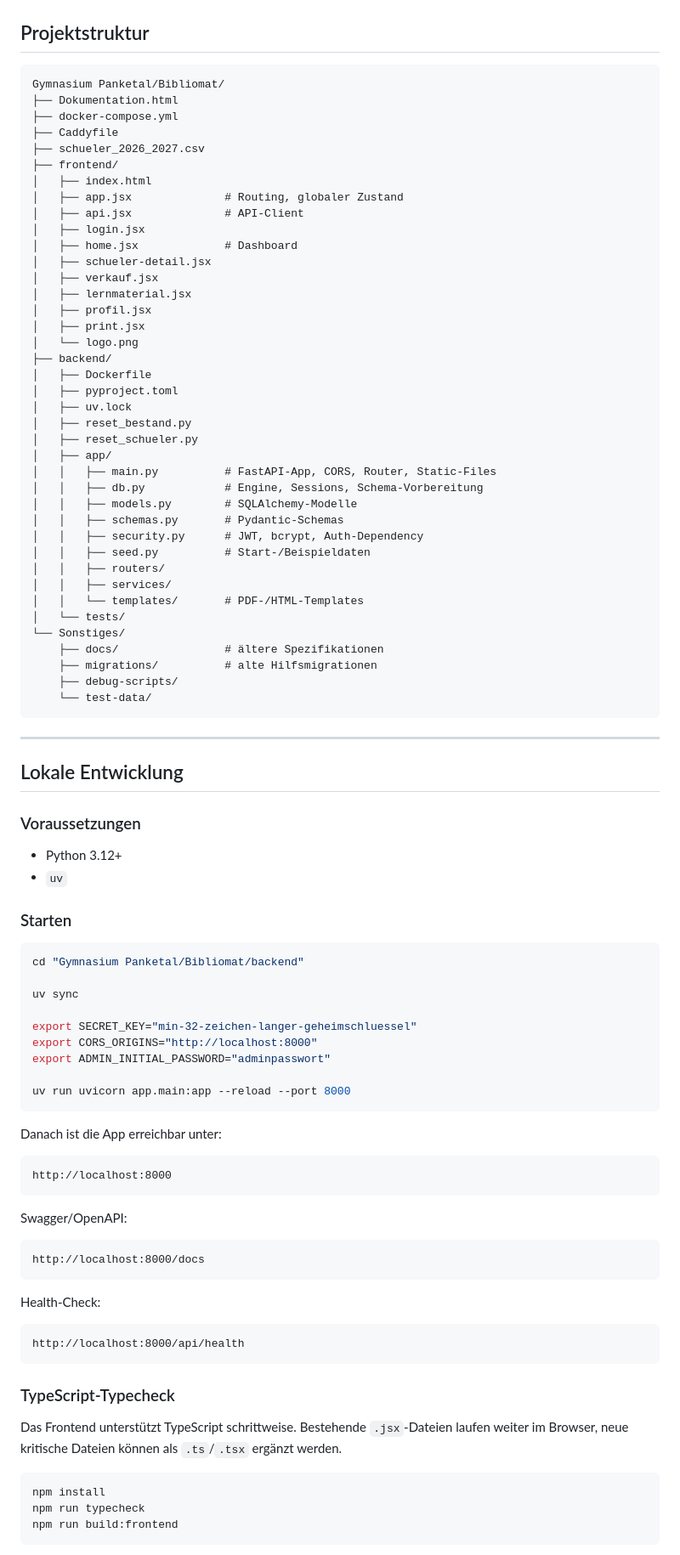
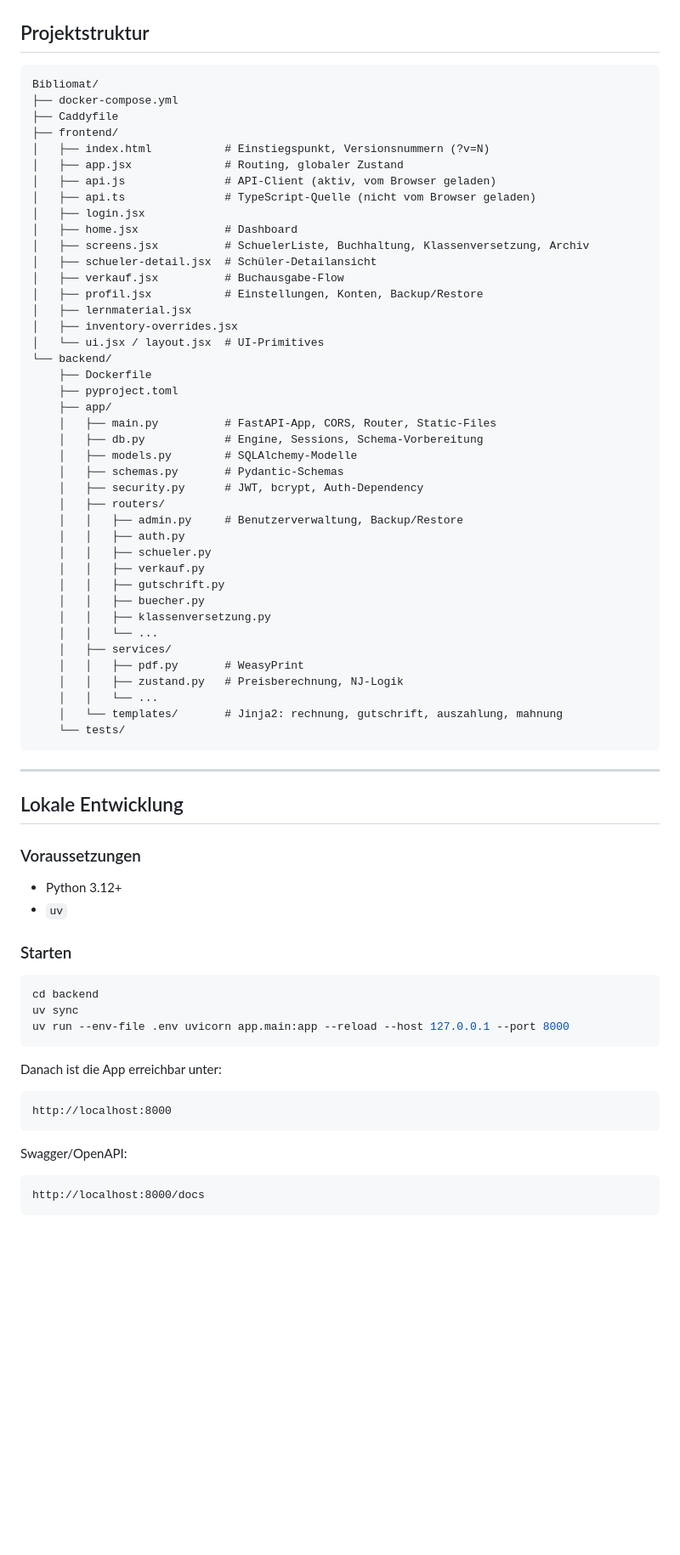
Before and after one commit to candermann/Libera, a Markdown page: README.md, the part around one of its changes. Shown at 85% size. Drawn GitHub-style; blank space fills up the shorter version.

Commit message:
docs: README auf Stand 29.05.2026
Co-Authored-By: Claude Sonnet 4.6 <noreply@anthropic.com>

````diff
--- a/README.md
+++ b/README.md
@@ -189,45 +197,47 @@ Bibliomat FastAPI Container
 ## Projektstruktur
 
 ```text
-Gymnasium Panketal/Bibliomat/
-├── Dokumentation.html
+Bibliomat/
 ├── docker-compose.yml
 ├── Caddyfile
-├── schueler_2026_2027.csv
 ├── frontend/
-│   ├── index.html
+│   ├── index.html           # Einstiegspunkt, Versionsnummern (?v=N)
 │   ├── app.jsx              # Routing, globaler Zustand
-│   ├── api.jsx              # API-Client
+│   ├── api.js               # API-Client (aktiv, vom Browser geladen)
+│   ├── api.ts               # TypeScript-Quelle (nicht vom Browser geladen)
 │   ├── login.jsx
 │   ├── home.jsx             # Dashboard
-│   ├── schueler-detail.jsx
-│   ├── verkauf.jsx
+│   ├── screens.jsx          # SchuelerListe, Buchhaltung, Klassenversetzung, Archiv
+│   ├── schueler-detail.jsx  # Schüler-Detailansicht
+│   ├── verkauf.jsx          # Buchausgabe-Flow
+│   ├── profil.jsx           # Einstellungen, Konten, Backup/Restore
 │   ├── lernmaterial.jsx
-│   ├── profil.jsx
-│   ├── print.jsx
-│   └── logo.png
-├── backend/
-│   ├── Dockerfile
-│   ├── pyproject.toml
-│   ├── uv.lock
-│   ├── reset_bestand.py
-│   ├── reset_schueler.py
-│   ├── app/
-│   │   ├── main.py          # FastAPI-App, CORS, Router, Static-Files
-│   │   ├── db.py            # Engine, Sessions, Schema-Vorbereitung
-│   │   ├── models.py        # SQLAlchemy-Modelle
-│   │   ├── schemas.py       # Pydantic-Schemas
-│   │   ├── security.py      # JWT, bcrypt, Auth-Dependency
-│   │   ├── seed.py          # Start-/Beispieldaten
-│   │   ├── routers/
-│   │   ├── services/
-│   │   └── templates/       # PDF-/HTML-Templates
-│   └── tests/
-└── Sonstiges/
-    ├── docs/                # ältere Spezifikationen
-    ├── migrations/          # alte Hilfsmigrationen
-    ├── debug-scripts/
-    └── test-data/
+│   ├── inventory-overrides.jsx
+│   └── ui.jsx / layout.jsx  # UI-Primitives
+└── backend/
+    ├── Dockerfile
+    ├── pyproject.toml
+    ├── app/
+    │   ├── main.py          # FastAPI-App, CORS, Router, Static-Files
+    │   ├── db.py            # Engine, Sessions, Schema-Vorbereitung
+    │   ├── models.py        # SQLAlchemy-Modelle
+    │   ├── schemas.py       # Pydantic-Schemas
+    │   ├── security.py      # JWT, bcrypt, Auth-Dependency
+    │   ├── routers/
+    │   │   ├── admin.py     # Benutzerverwaltung, Backup/Restore
+    │   │   ├── auth.py
+    │   │   ├── schueler.py
+    │   │   ├── verkauf.py
+    │   │   ├── gutschrift.py
+    │   │   ├── buecher.py
+    │   │   ├── klassenversetzung.py
+    │   │   └── ...
+    │   ├── services/
+    │   │   ├── pdf.py       # WeasyPrint
+    │   │   ├── zustand.py   # Preisberechnung, NJ-Logik
+    │   │   └── ...
+    │   └── templates/       # Jinja2: rechnung, gutschrift, auszahlung, mahnung
+    └── tests/
 ```
 
 ---
@@ -241,16 +251,10 @@ Gymnasium Panketal/Bibliomat/
 
 ### Starten
 
-```bash
-cd "Gymnasium Panketal/Bibliomat/backend"
-
+```powershell
+cd backend
 uv sync
-
-export SECRET_KEY="min-32-zeichen-langer-geheimschluessel"
-export CORS_ORIGINS="http://localhost:8000"
-export ADMIN_INITIAL_PASSWORD="adminpasswort"
-
-uv run uvicorn app.main:app --reload --port 8000
+uv run --env-file .env uvicorn app.main:app --reload --host 127.0.0.1 --port 8000
 ```
 
 Danach ist die App erreichbar unter:
@@ -265,19 +269,3 @@ Swagger/OpenAPI:
 http://localhost:8000/docs
 ```
 
-Health-Check:
-
-```text
-http://localhost:8000/api/health
-```
-
-### TypeScript-Typecheck
-
-Das Frontend unterstützt TypeScript schrittweise. Bestehende `.jsx`-Dateien laufen weiter im Browser, neue kritische Dateien können als `.ts`/`.tsx` ergänzt werden.
-
-```bash
-npm install
-npm run typecheck
-npm run build:frontend
-```
-
````
Also changed, not shown: other parts of README.md (+82 -255 lines).
